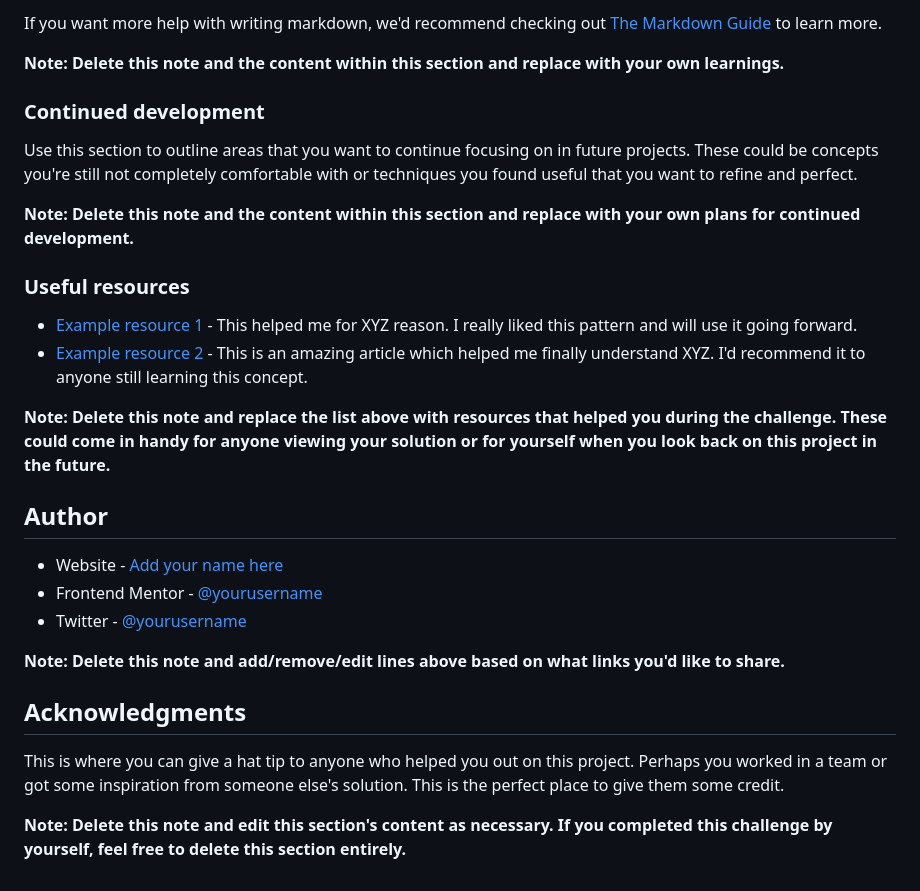
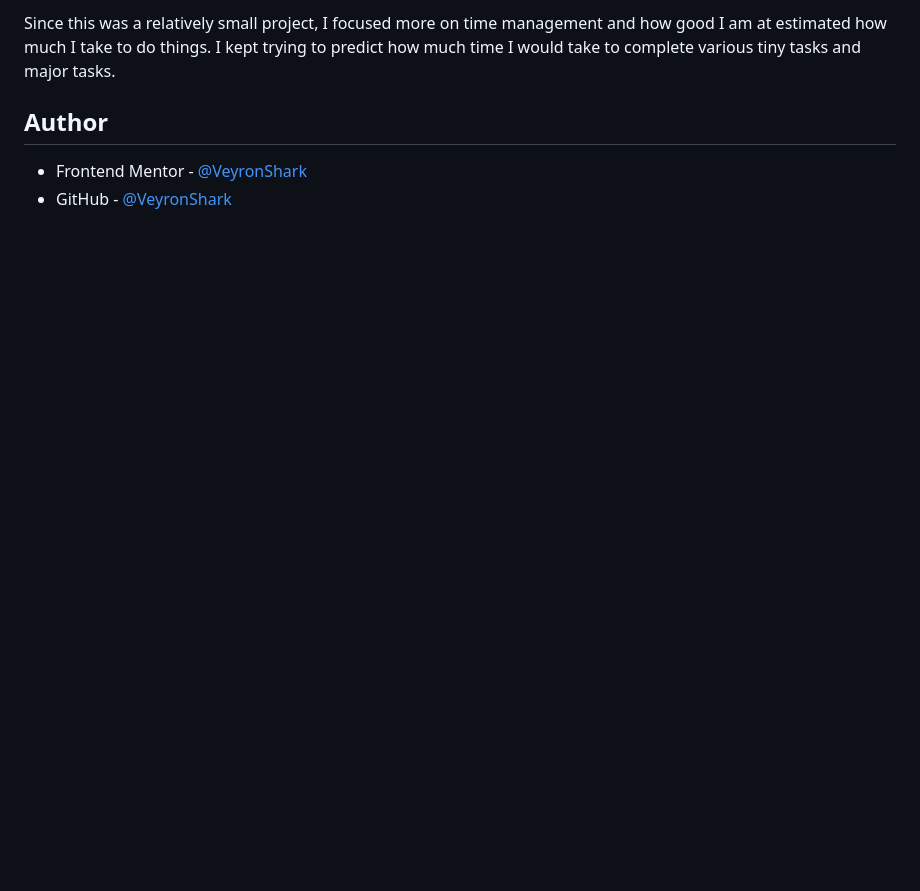
Before and after one commit to VeyronShark/FrontendMentor-NFT-Preview-Card, a Markdown page: README-template.md, the part around the change printed below. Drawn GitHub-style; blank space fills up the shorter version.

```diff
--- a/README-template.md
+++ b/README-template.md
@@ -80,30 +45,6 @@ const proudOfThisFunc = () => {
-If you want more help with writing markdown, we'd recommend checking out [The Markdown Guide](https://www.markdownguide.org/) to learn more.
-
-**Note: Delete this note and the content within this section and replace with your own learnings.**
-
-### Continued development
-
-Use this section to outline areas that you want to continue focusing on in future projects. These could be concepts you're still not completely comfortable with or techniques you found useful that you want to refine and perfect.
-
-**Note: Delete this note and the content within this section and replace with your own plans for continued development.**
-
-### Useful resources
-
-- [Example resource 1](https://www.example.com) - This helped me for XYZ reason. I really liked this pattern and will use it going forward.
-- [Example resource 2](https://www.example.com) - This is an amazing article which helped me finally understand XYZ. I'd recommend it to anyone still learning this concept.
-
-**Note: Delete this note and replace the list above with resources that helped you during the challenge. These could come in handy for anyone viewing your solution or for yourself when you look back on this project in the future.**
+Since this was a relatively small project, I focused more on time management and how good I am at estimated how much I take to do things. I kept trying to predict how much time I would take to complete various tiny tasks and major tasks.
 
 ## Author
 
-- Website - [Add your name here](https://www.your-site.com)
-- Frontend Mentor - [@yourusername](https://www.frontendmentor.io/profile/yourusername)
-- Twitter - [@yourusername](https://www.twitter.com/yourusername)
-
-**Note: Delete this note and add/remove/edit lines above based on what links you'd like to share.**
-
-## Acknowledgments
-
-This is where you can give a hat tip to anyone who helped you out on this project. Perhaps you worked in a team or got some inspiration from someone else's solution. This is the perfect place to give them some credit.
-
-**Note: Delete this note and edit this section's content as necessary. If you completed this challenge by yourself, feel free to delete this section entirely.**
+- Frontend Mentor - [@VeyronShark](https://www.frontendmentor.io/profile/VeyronShark)
+- GitHub - [@VeyronShark](https://github.com/VeyronShark)
```
Also changed, not shown: other parts of README-template.md (+4 -39 lines), screenshot.png (added).
